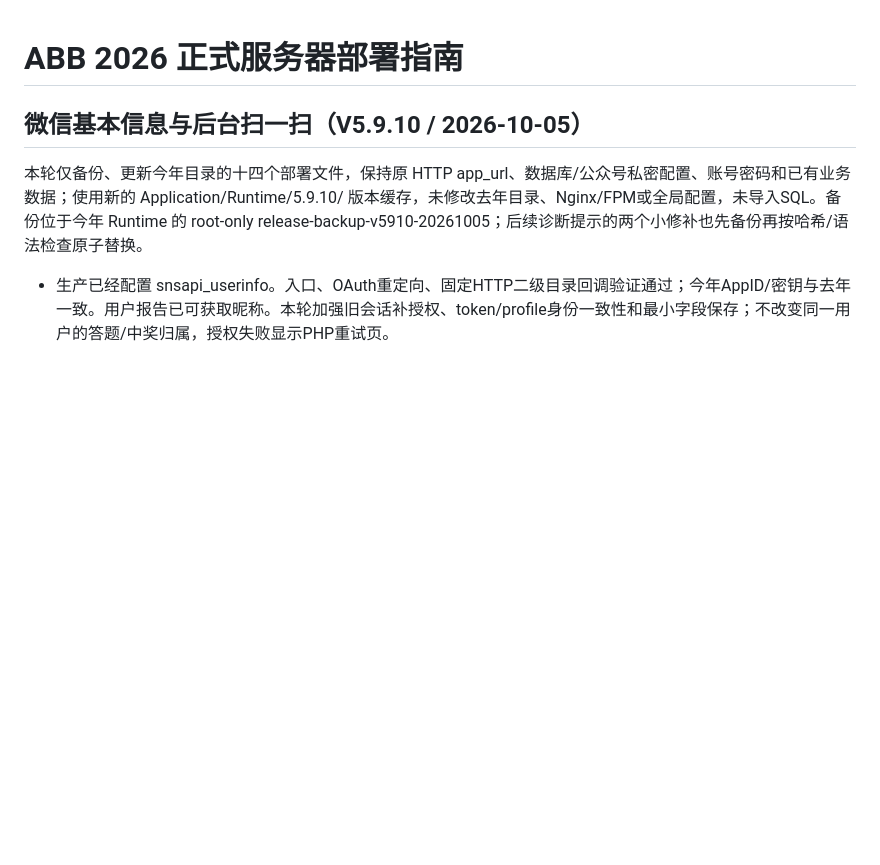
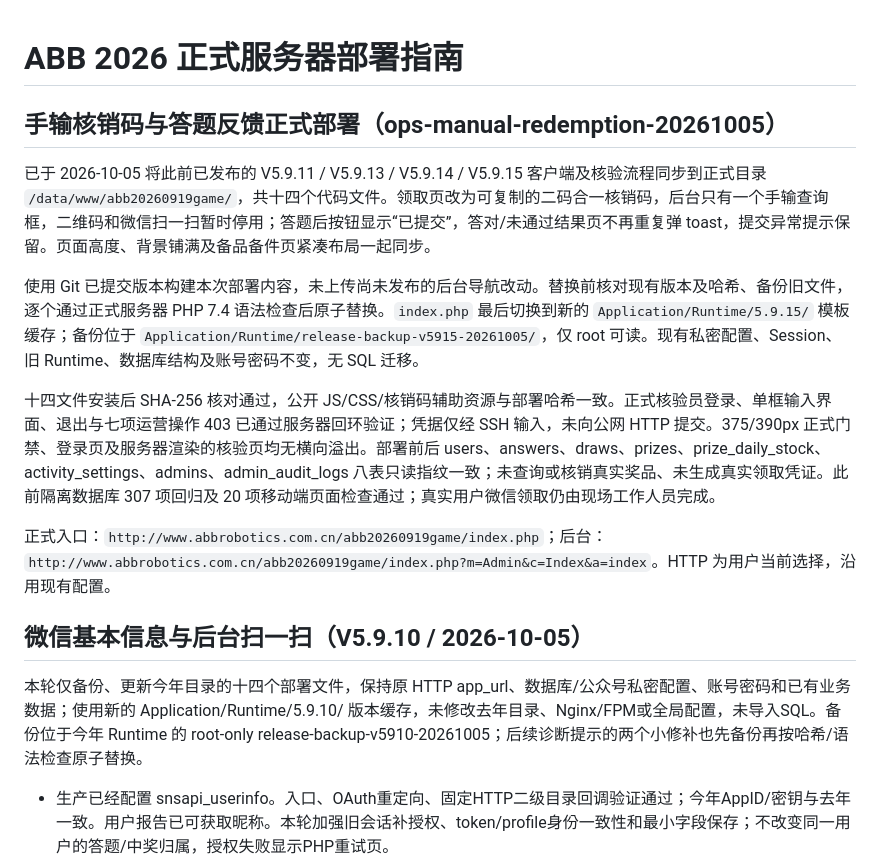
Before and after one commit to Easyobj/easyobj.github.io, a Markdown page: abb2026/SERVER_DEPLOYMENT.md, the part around the change. GitHub-like rendering; blank space fills up the shorter version.

Commit message:
Publish production manual redemption deployment record

```diff
--- a/abb2026/SERVER_DEPLOYMENT.md
+++ b/abb2026/SERVER_DEPLOYMENT.md
@@ -1,4 +1,14 @@
 # ABB 2026 正式服务器部署指南
+
+## 手输核销码与答题反馈正式部署（ops-manual-redemption-20261005）
+
+已于 2026-10-05 将此前已发布的 V5.9.11 / V5.9.13 / V5.9.14 / V5.9.15 客户端及核验流程同步到正式目录 `/data/www/abb20260919game/`，共十四个代码文件。领取页改为可复制的二码合一核销码，后台只有一个手输查询框，二维码和微信扫一扫暂时停用；答题后按钮显示“已提交”，答对/未通过结果页不再重复弹 toast，提交异常提示保留。页面高度、背景铺满及备品备件页紧凑布局一起同步。
+
+使用 Git 已提交版本构建本次部署内容，未上传尚未发布的后台导航改动。替换前核对现有版本及哈希、备份旧文件，逐个通过正式服务器 PHP 7.4 语法检查后原子替换。`index.php` 最后切换到新的 `Application/Runtime/5.9.15/` 模板缓存；备份位于 `Application/Runtime/release-backup-v5915-20261005/`，仅 root 可读。现有私密配置、Session、旧 Runtime、数据库结构及账号密码不变，无 SQL 迁移。
+
+十四文件安装后 SHA-256 核对通过，公开 JS/CSS/核销码辅助资源与部署哈希一致。正式核验员登录、单框输入界面、退出与七项运营操作 403 已通过服务器回环验证；凭据仅经 SSH 输入，未向公网 HTTP 提交。375/390px 正式门禁、登录页及服务器渲染的核验页均无横向溢出。部署前后 users、answers、draws、prizes、prize_daily_stock、activity_settings、admins、admin_audit_logs 八表只读指纹一致；未查询或核销真实奖品、未生成真实领取凭证。此前隔离数据库 307 项回归及 20 项移动端页面检查通过；真实用户微信领取仍由现场工作人员完成。
+
+正式入口：`http://www.abbrobotics.com.cn/abb20260919game/index.php`；后台：`http://www.abbrobotics.com.cn/abb20260919game/index.php?m=Admin&c=Index&a=index`。HTTP 为用户当前选择，沿用现有配置。
 
 ## 微信基本信息与后台扫一扫（V5.9.10 / 2026-10-05）
 
```
Also changed, not shown: abb2026/FTP_UPLOAD.md (+2 -0 lines).
